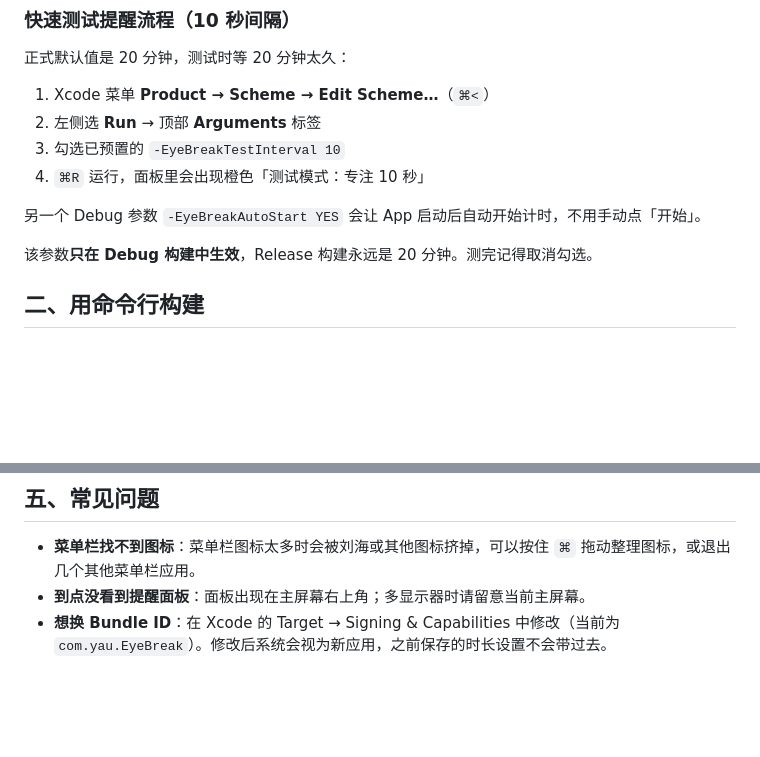
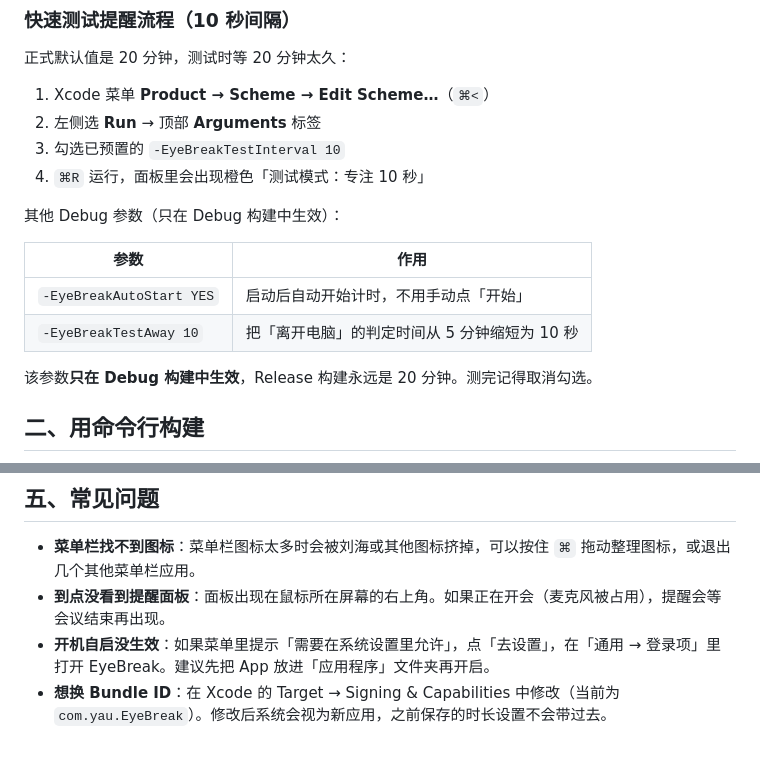
Before and after one commit to yauyy/EyeBreak, a Markdown page: README.md, 2 parts joined by grey strips. GitHub-like rendering; blank space fills up the shorter version.

```diff
--- a/README.md
+++ b/README.md
@@ -49,7 +59,12 @@ xattr -dr com.apple.quarantine /Applications/EyeBreak.app
 3. 勾选已预置的 `-EyeBreakTestInterval 10`
 4. `⌘R` 运行，面板里会出现橙色「测试模式：专注 10 秒」
 
-另一个 Debug 参数 `-EyeBreakAutoStart YES` 会让 App 启动后自动开始计时，不用手动点「开始」。
+其他 Debug 参数（只在 Debug 构建中生效）：
+
+| 参数 | 作用 |
+|---|---|
+| `-EyeBreakAutoStart YES` | 启动后自动开始计时，不用手动点「开始」 |
+| `-EyeBreakTestAway 10` | 把「离开电脑」的判定时间从 5 分钟缩短为 10 秒 |
 
 该参数**只在 Debug 构建中生效**，Release 构建永远是 20 分钟。测完记得取消勾选。
 
@@ -180,5 +206,6 @@ log stream --predicate 'subsystem == "EyeBreak"' --level info
 ## 五、常见问题
 
 - **菜单栏找不到图标**：菜单栏图标太多时会被刘海或其他图标挤掉，可以按住 `⌘` 拖动整理图标，或退出几个其他菜单栏应用。
-- **到点没看到提醒面板**：面板出现在主屏幕右上角；多显示器时请留意当前主屏幕。
+- **到点没看到提醒面板**：面板出现在鼠标所在屏幕的右上角。如果正在开会（麦克风被占用），提醒会等会议结束再出现。
+- **开机自启没生效**：如果菜单里提示「需要在系统设置里允许」，点「去设置」，在「通用 → 登录项」里打开 EyeBreak。建议先把 App 放进「应用程序」文件夹再开启。
 - **想换 Bundle ID**：在 Xcode 的 Target → Signing & Capabilities 中修改（当前为 `com.yau.EyeBreak`）。修改后系统会视为新应用，之前保存的时长设置不会带过去。
```
Also changed, not shown: other parts of README.md (+36 -15 lines).
